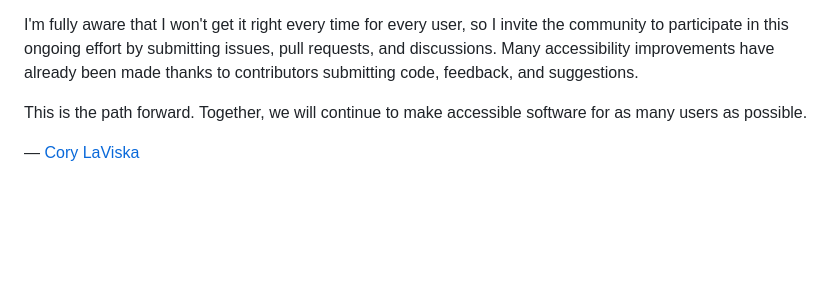
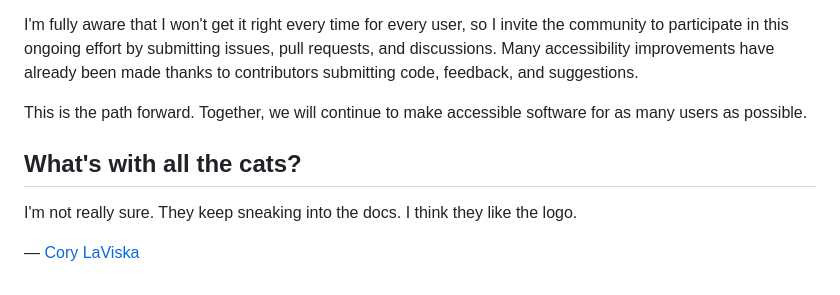
Before and after one commit to quietui/quiet, a Markdown page: docs/about.md, the part around the change. Drawn GitHub-style; blank space fills up the shorter version.

Commit message:
what's with all the cats

```diff
--- a/docs/about.md
+++ b/docs/about.md
@@ -39,4 +39,8 @@ I'm fully aware that I won't get it right every time for every user, so I invite
 
 This is the path forward. Together, we will continue to make accessible software for as many users as possible.
 
+## What's with all the cats?
+
+I'm not really sure. They keep sneaking into the docs. I think they like the logo.
+
 — [Cory LaViska](https://twitter.com/claviska)
```
